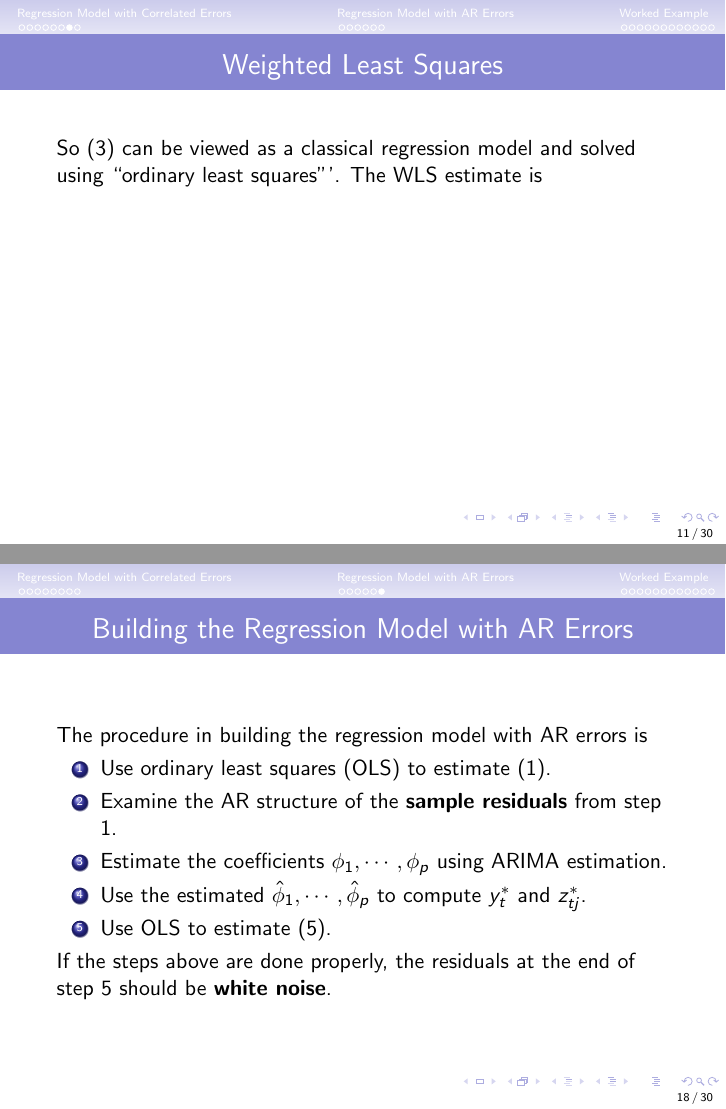
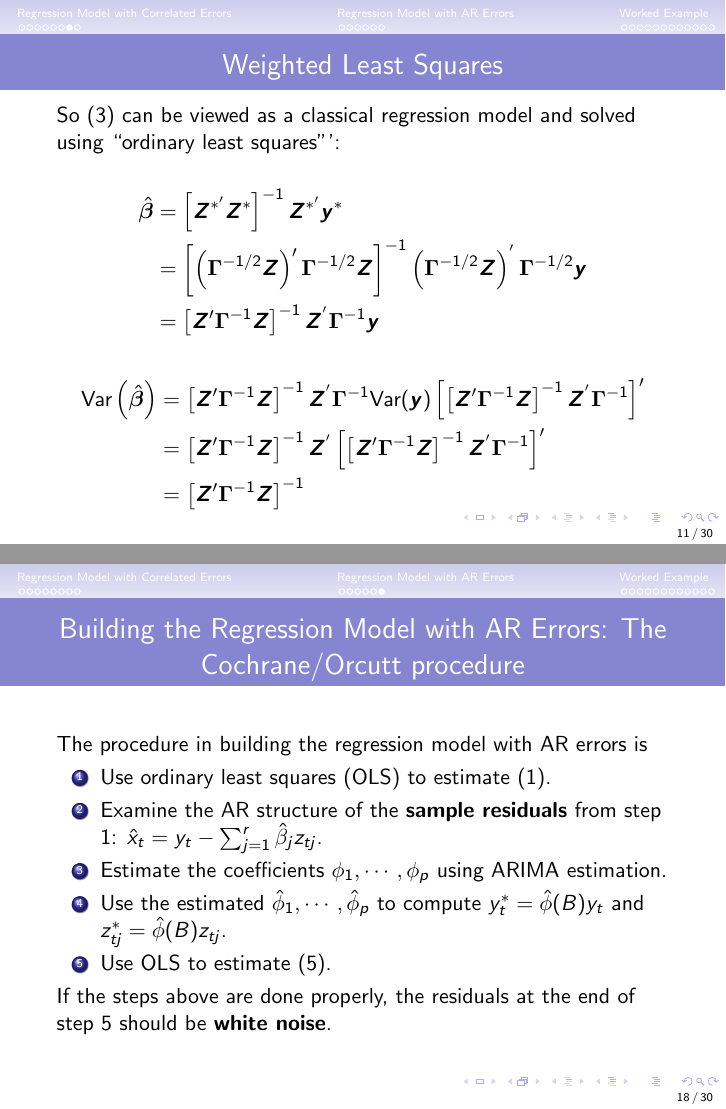
Before and after one commit to tbrown122387/stat_5170_slides, LaTeX slides (unit23/unit23.tex): pages 11 and 18 of 30, joined at a grey line. The pictures show the PDF file unit23/unit23.pdf that the author committed with the source.

Commit message:
finish 23

```diff
--- a/unit23/unit23.tex
+++ b/unit23/unit23.tex
@@ -165,9 +165,21 @@ where
 \begin{frame}
 \frametitle{Weighted Least Squares}
 
-So (\ref{eq:matrix2}) can be viewed as a classical regression model and solved using ``ordinary least squares"'. The WLS estimate is
+So (\ref{eq:matrix2}) can be viewed as a classical regression model and solved using ``ordinary least squares"':
 
-\vspace{50mm}
+\begin{align*}
+\hat{\boldsymbol{\beta}}
+&= \left[\boldsymbol{Z}^{*'}\boldsymbol{Z}^* \right]^{-1} \boldsymbol{Z}^{*'} \boldsymbol{y}^* \\
+&= \left[\left(\boldsymbol{\Gamma}^{-1/2}\boldsymbol{Z} \right)' \boldsymbol{\Gamma}^{-1/2}\boldsymbol{Z} \right]^{-1} \left(\boldsymbol{\Gamma}^{-1/2}\boldsymbol{Z}\right)^{'} \boldsymbol{\Gamma}^{-1/2} \boldsymbol{y} \\
+&= \left[ \boldsymbol{Z}'  \boldsymbol{\Gamma}^{-1} \boldsymbol{Z} \right]^{-1} \boldsymbol{Z}^{'}\boldsymbol{\Gamma}^{-1} \boldsymbol{y}
+\end{align*}
+
+\begin{align*}
+\text{Var}\left( \hat{\boldsymbol{\beta}} \right)
+&= \left[ \boldsymbol{Z}'  \boldsymbol{\Gamma}^{-1} \boldsymbol{Z} \right]^{-1} \boldsymbol{Z}^{'}\boldsymbol{\Gamma}^{-1}\text{Var}(\boldsymbol{y})\left[ \left[ \boldsymbol{Z}'  \boldsymbol{\Gamma}^{-1} \boldsymbol{Z} \right]^{-1} \boldsymbol{Z}^{'}\boldsymbol{\Gamma}^{-1} \right]' \\
+&= \left[ \boldsymbol{Z}'  \boldsymbol{\Gamma}^{-1} \boldsymbol{Z} \right]^{-1} \boldsymbol{Z}^{'}\left[ \left[ \boldsymbol{Z}'  \boldsymbol{\Gamma}^{-1} \boldsymbol{Z} \right]^{-1} \boldsymbol{Z}^{'}\boldsymbol{\Gamma}^{-1} \right]' \\
+&=  \left[ \boldsymbol{Z}'  \boldsymbol{\Gamma}^{-1} \boldsymbol{Z} \right]^{-1}
+\end{align*}
 
 \end{frame}
 
@@ -233,15 +245,15 @@ We are back to working in the regression framework, after transforming the respo
 
 
 \begin{frame}
-\frametitle{Building the Regression Model with AR Errors}
+\frametitle{Building the Regression Model with AR Errors: The Cochrane/Orcutt procedure}
 
 The procedure in building the regression model with AR errors is
 
 \begin{enumerate}
 \item Use ordinary least squares (OLS) to estimate (\ref{eq:classic}).
-\item Examine the AR structure of the \textbf{sample residuals} from step 1.
+\item Examine the AR structure of the \textbf{sample residuals} from step 1: $\hat{x}_t = y_t - \sum_{j=1}^r \hat{\beta}_j z_{tj}$.
 \item Estimate the coefficients $\phi_1, \cdots, \phi_p$ using ARIMA estimation.
-\item Use the estimated $\hat{\phi}_1, \cdots, \hat{\phi}_p$ to compute $y_t^*$ and $z_{tj}^*$.
+\item Use the estimated $\hat{\phi}_1, \cdots, \hat{\phi}_p$ to compute $y_t^* = \hat{\phi}(B)y_t$ and $z_{tj}^* = \hat{\phi}(B)z_{tj}$.
 \item Use OLS to estimate (\ref{eq:ar}).
 \end{enumerate}
 
```
Also changed, not shown: unit23/unit23.pdf, 2 other files.
